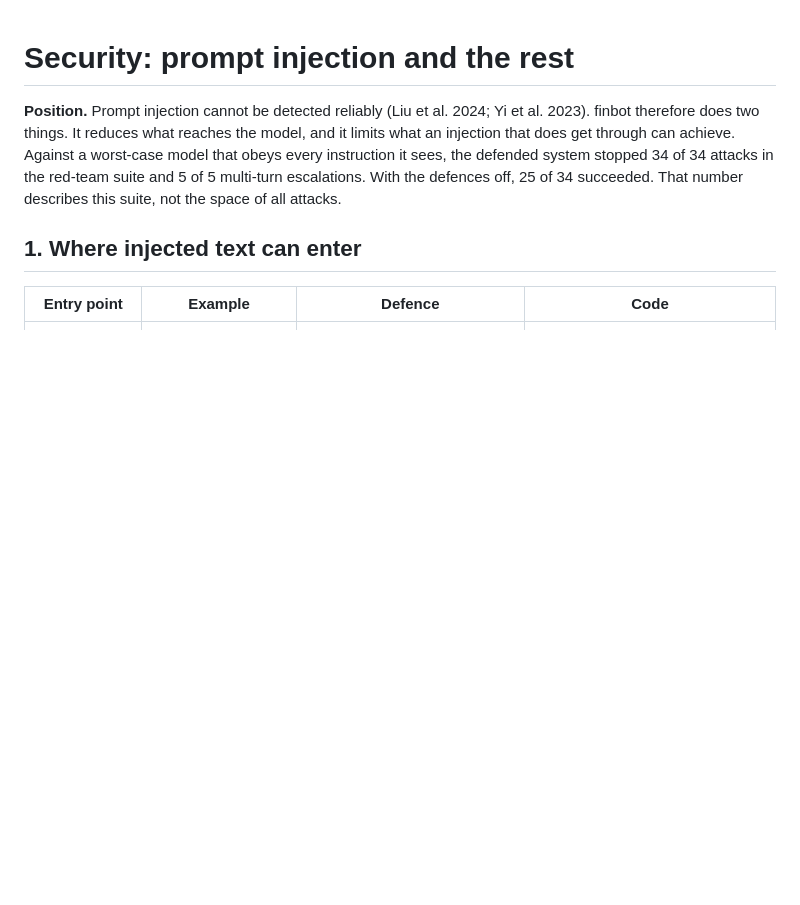
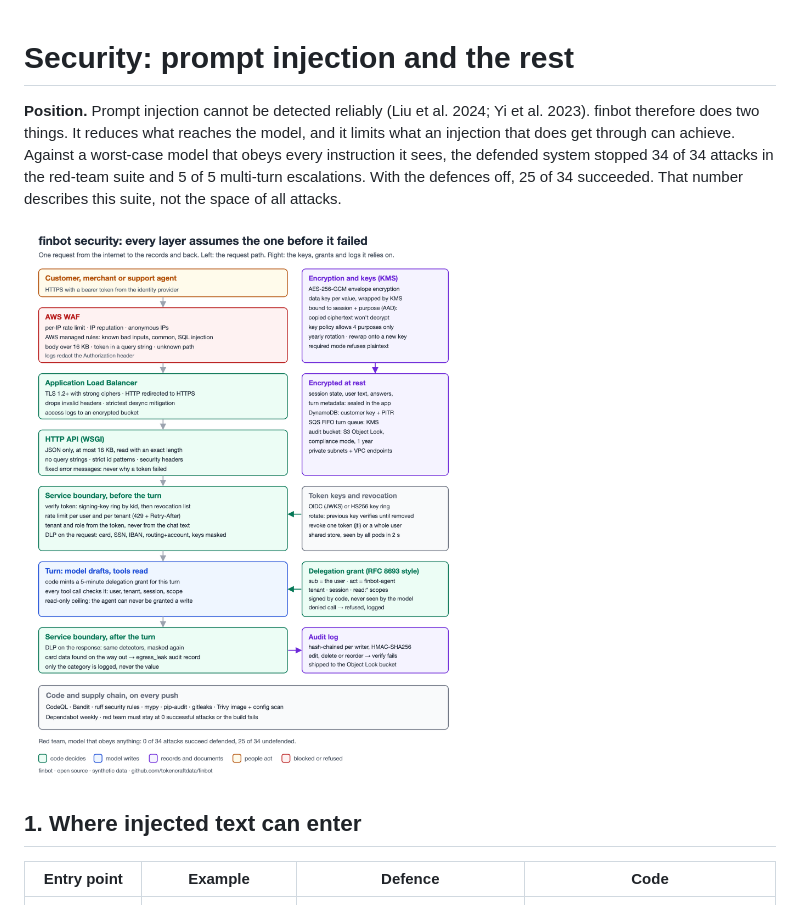
Before and after one commit to tokencraftdata/agentic-compliance, a Markdown page: finance-chatbot/docs/security.md, the part around the change. GitHub-like rendering; pictures changed too: finance-chatbot/docs/diagrams/finbot-security.png (added); blank space fills up the shorter version.

Commit message:
Update the article to the 34-attack red team and add a security design diagram
Co-Authored-By: Claude Opus 5.5 <noreply@anthropic.com>

```diff
--- a/finance-chatbot/docs/security.md
+++ b/finance-chatbot/docs/security.md
@@ -6,6 +6,8 @@ injection that does get through can achieve. Against a worst-case model that obe
 instruction it sees, the defended system stopped 34 of 34 attacks in the red-team suite and 5 of
 5 multi-turn escalations. With the defences off, 25 of 34 succeeded. That number describes this suite, not the space of all
 attacks.
+
+![Request path from the WAF to the records and back, with the keys, grants and audit log it relies on](diagrams/finbot-security.png)
 
 ## 1. Where injected text can enter
 
```
Also changed, not shown: 7 other files.
